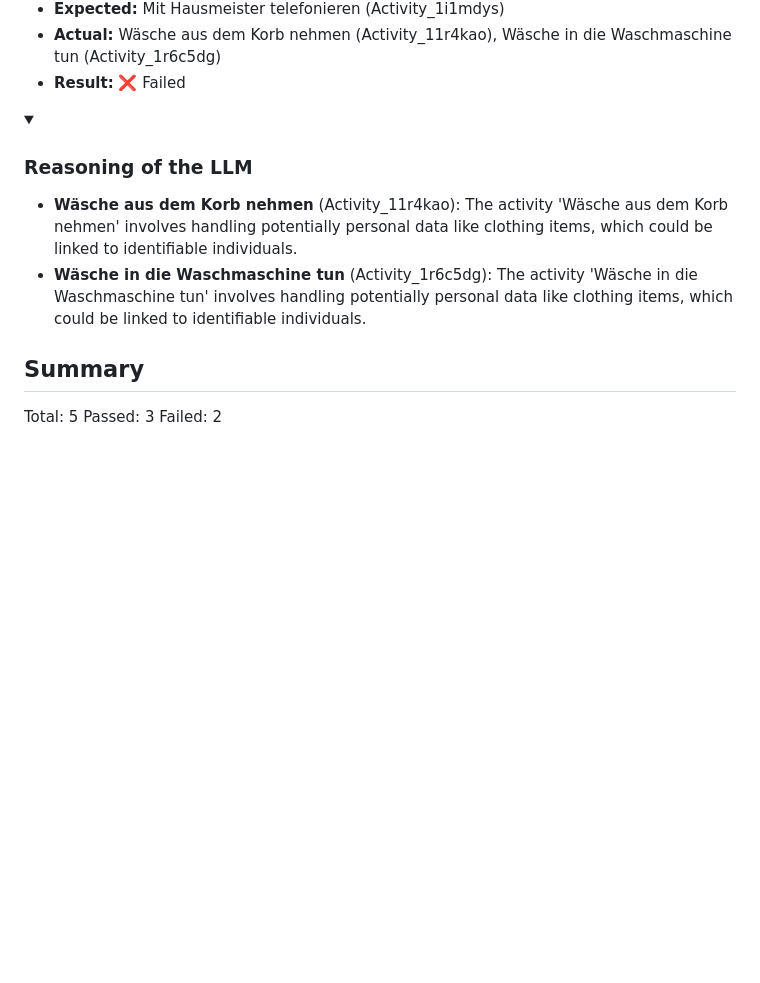
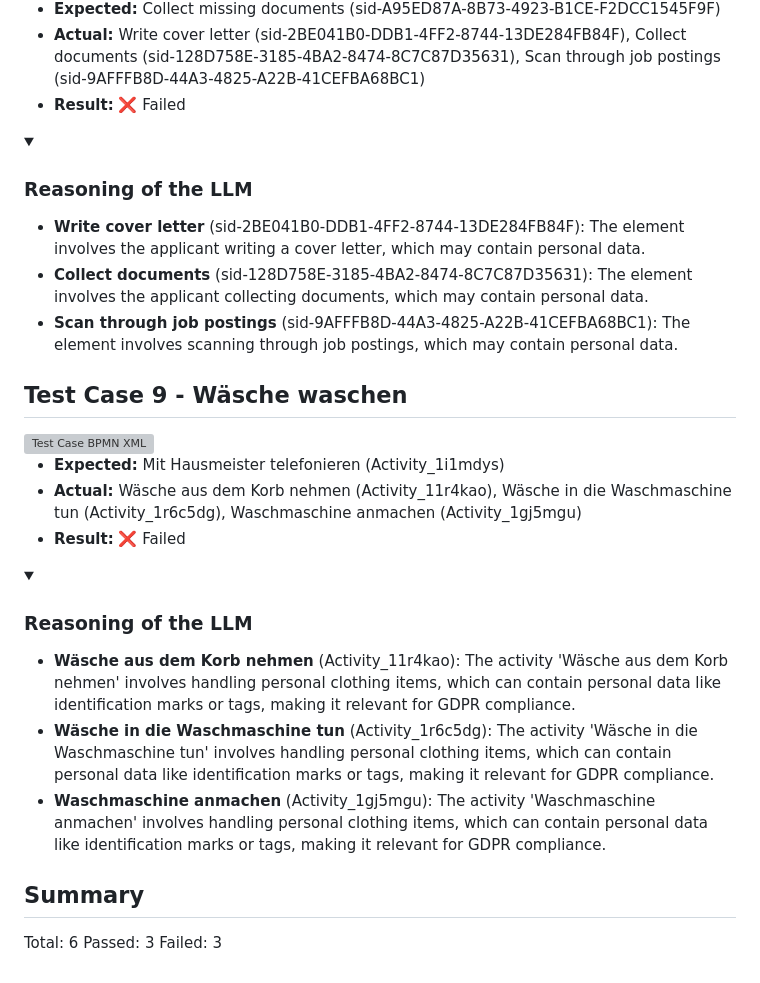
Before and after one commit to MertenD/gripl-master-thesis, a Markdown page: evaluation-report.md, the part around one of its changes. Drawn GitHub-style; folded sections open; blank space fills up the shorter version; grey boxes are pictures that could not be loaded.

Commit message:
Update GDPR evaluation report via Action afa1024fd09916142092025452e7c80ff8be45af

```diff
--- a/evaluation-report.md
+++ b/evaluation-report.md
@@ -61,17 +61,34 @@
 
-- **Expected:** Mit Hausmeister telefonieren (Activity_1i1mdys)
-- **Actual:** Wäsche aus dem Korb nehmen (Activity_11r4kao), Wäsche in die Waschmaschine tun (Activity_1r6c5dg)
+- **Expected:** Collect missing documents (sid-A95ED87A-8B73-4923-B1CE-F2DCC1545F9F)
+- **Actual:** Write cover letter (sid-2BE041B0-DDB1-4FF2-8744-13DE284FB84F), Collect documents (sid-128D758E-3185-4BA2-8474-8C7C87D35631), Scan through job postings (sid-9AFFFB8D-44A3-4825-A22B-41CEFBA68BC1)
 - **Result:** ❌ Failed
 
 <details>
 <summary><h3>Reasoning of the LLM</h3></summary>
 
-- **Wäsche aus dem Korb nehmen** (Activity_11r4kao): The activity 'Wäsche aus dem Korb nehmen' involves handling potentially personal data like clothing items, which could be linked to identifiable individuals.
-- **Wäsche in die Waschmaschine tun** (Activity_1r6c5dg): The activity 'Wäsche in die Waschmaschine tun' involves handling potentially personal data like clothing items, which could be linked to identifiable individuals.
+- **Write cover letter** (sid-2BE041B0-DDB1-4FF2-8744-13DE284FB84F): The element involves the applicant writing a cover letter, which may contain personal data.
+- **Collect documents** (sid-128D758E-3185-4BA2-8474-8C7C87D35631): The element involves the applicant collecting documents, which may contain personal data.
+- **Scan through job postings** (sid-9AFFFB8D-44A3-4825-A22B-41CEFBA68BC1): The element involves scanning through job postings, which may contain personal data.
+
+</details>
+
+## Test Case 9 - Wäsche waschen
+<img src="https://gripl.mertendieckmann.de/api/dataset/9/preview?correctIds=&falsePositiveIds=Activity_11r4kao,Activity_1r6c5dg,Activity_1gj5mgu&falseNegativeIds=Activity_1i1mdys&salt=71737.0" alt="Test Case BPMN XML" />
+
+- **Expected:** Mit Hausmeister telefonieren (Activity_1i1mdys)
+- **Actual:** Wäsche aus dem Korb nehmen (Activity_11r4kao), Wäsche in die Waschmaschine tun (Activity_1r6c5dg), Waschmaschine anmachen (Activity_1gj5mgu)
+- **Result:** ❌ Failed
+
+<details>
+<summary><h3>Reasoning of the LLM</h3></summary>
+
+- **Wäsche aus dem Korb nehmen** (Activity_11r4kao): The activity 'Wäsche aus dem Korb nehmen' involves handling personal clothing items, which can contain personal data like identification marks or tags, making it relevant for GDPR compliance.
+- **Wäsche in die Waschmaschine tun** (Activity_1r6c5dg): The activity 'Wäsche in die Waschmaschine tun' involves handling personal clothing items, which can contain personal data like identification marks or tags, making it relevant for GDPR compliance.
+- **Waschmaschine anmachen** (Activity_1gj5mgu): The activity 'Waschmaschine anmachen' involves handling personal clothing items, which can contain personal data like identification marks or tags, making it relevant for GDPR compliance.
 
 </details>
 
 ## Summary
-Total: 5
+Total: 6
 Passed: 3
-Failed: 2
+Failed: 3
```
Also changed, not shown: other parts of evaluation-report.md (+12 -12 lines).
